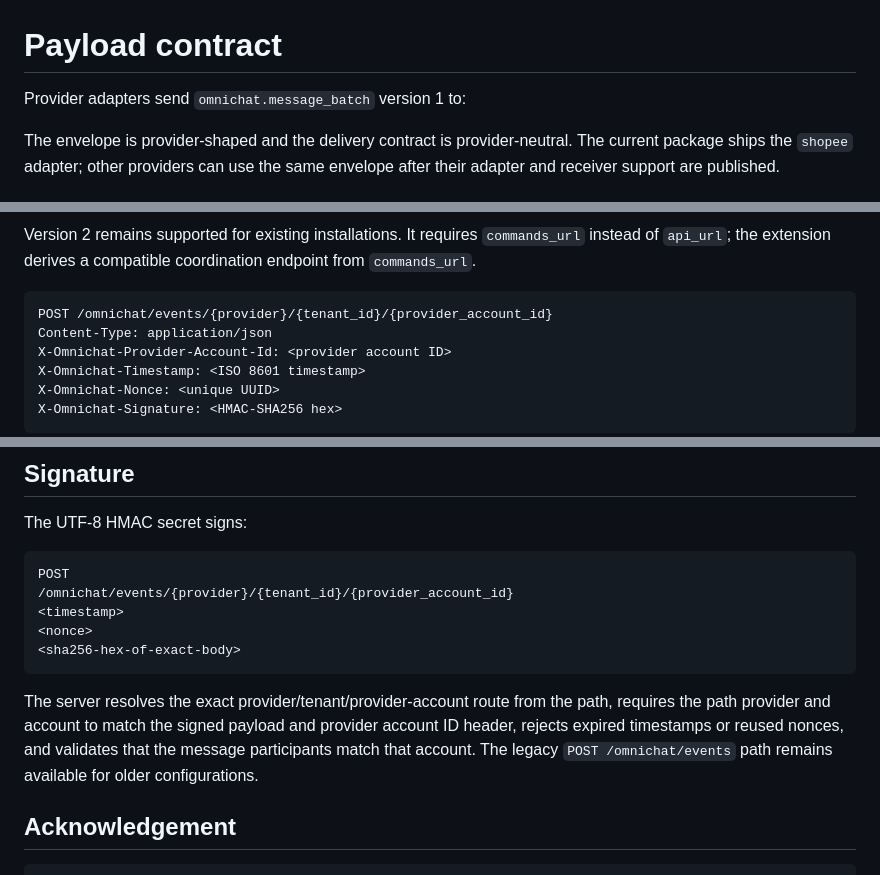
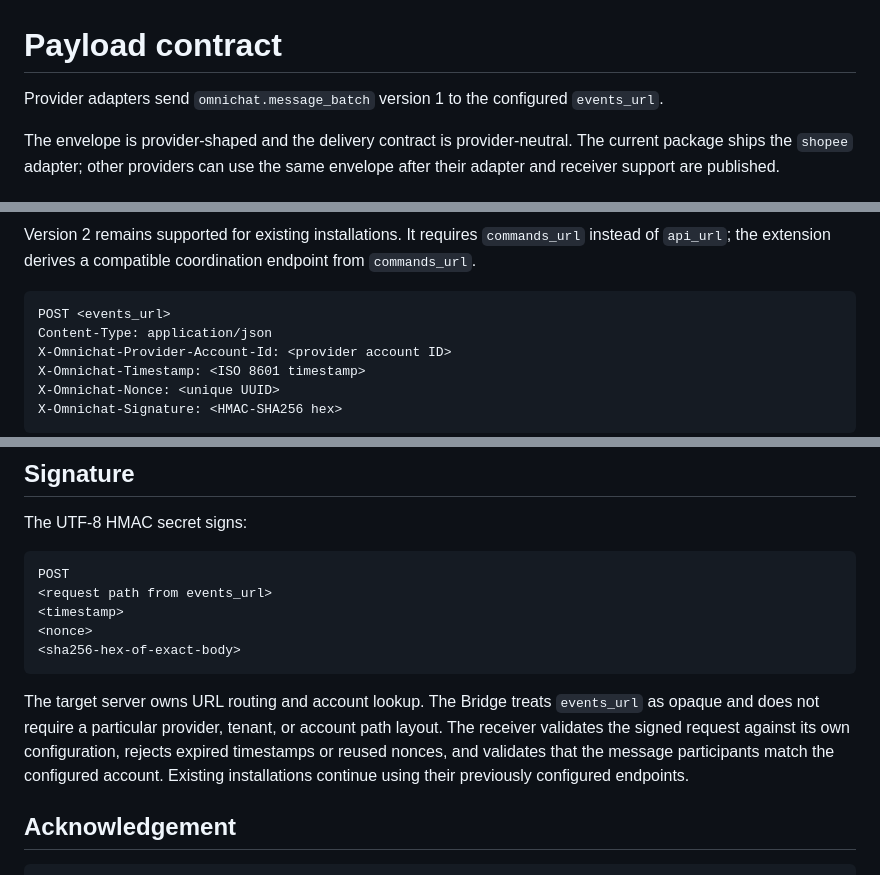
Before and after one commit to kaojai-ai/omnichat-bridge, a Markdown page: docs/payload-contract.md, 3 parts joined by grey strips. Drawn GitHub-style.

````diff
--- a/docs/payload-contract.md
+++ b/docs/payload-contract.md
@@ -1,6 +1,7 @@
 # Payload contract
 
-Provider adapters send `omnichat.message_batch` version 1 to:
+Provider adapters send `omnichat.message_batch` version 1 to the configured
+`events_url`.
 
 The envelope is provider-shaped and the delivery contract is provider-neutral.
 The current package ships the `shopee` adapter; other providers can use the
@@ -51,7 +52,7 @@ Version 2 remains supported for existing installations. It requires
 coordination endpoint from `commands_url`.
 
 ```http
-POST /omnichat/events/{provider}/{tenant_id}/{provider_account_id}
+POST <events_url>
 Content-Type: application/json
 X-Omnichat-Provider-Account-Id: <provider account ID>
 X-Omnichat-Timestamp: <ISO 8601 timestamp>
@@ -112,17 +113,18 @@ The UTF-8 HMAC secret signs:
 
 ```text
 POST
-/omnichat/events/{provider}/{tenant_id}/{provider_account_id}
+<request path from events_url>
 <timestamp>
 <nonce>
 <sha256-hex-of-exact-body>
 ```
 
-The server resolves the exact provider/tenant/provider-account route from the
-path, requires the path provider and account to match the signed payload and
-provider account ID header, rejects expired timestamps or reused nonces, and
-validates that the message participants match that account. The legacy
-`POST /omnichat/events` path remains available for older configurations.
+The target server owns URL routing and account lookup. The Bridge treats
+`events_url` as opaque and does not require a particular provider, tenant, or
+account path layout. The receiver validates the signed request against its own
+configuration, rejects expired timestamps or reused nonces, and validates that
+the message participants match the configured account. Existing installations
+continue using their previously configured endpoints.
 
 ## Acknowledgement
 
````
Also changed, not shown: docs/providers/shopee.md (+4 -4 lines), docs/technical-debt.md (+3 -2 lines).
